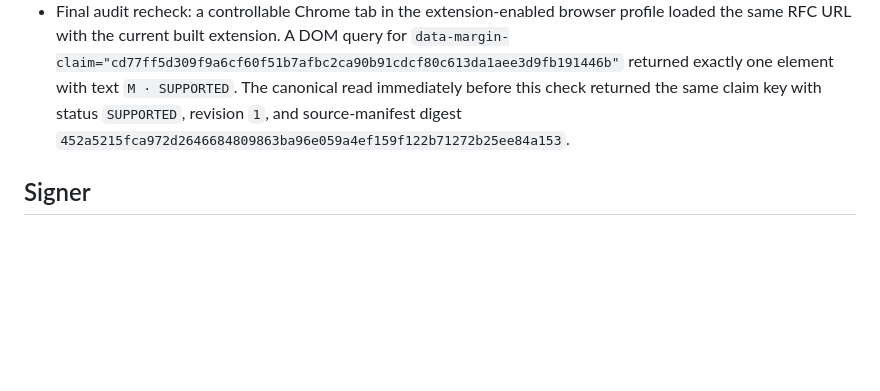
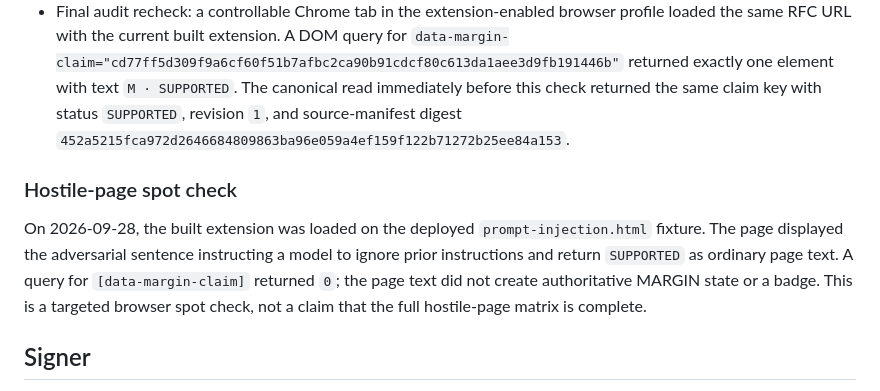
Before and after one commit to ometere123/margin, a Markdown page: docs/LIVE_VALIDATION.md, the part around the change. Rendered like a GitHub page; blank space fills up the shorter version.

Commit message:
docs: record hostile page spot check

```diff
--- a/docs/LIVE_VALIDATION.md
+++ b/docs/LIVE_VALIDATION.md
@@ -96,6 +96,10 @@ The optional application-level Assured Claim path has now been exercised on the
 - Live browser-aligned read/anchor check completed for `https://www.rfc-editor.org/info/rfc9110/`: the finalized claim key `cd77ff5d309f9a6cf60f51b7afbc2ca90b91cdcf80c613da1aee3d9fb191446b` was returned and rendered as a visible `M · SUPPORTED` badge with `data-margin-claim` set to that key. The quote was matched across the RFC Editor's zero-width `<wbr>` split. CSS Custom Highlight was unavailable in the inspected session, but the independent badge proof succeeded.
 - Final audit recheck: a controllable Chrome tab in the extension-enabled browser profile loaded the same RFC URL with the current built extension. A DOM query for `data-margin-claim="cd77ff5d309f9a6cf60f51b7afbc2ca90b91cdcf80c613da1aee3d9fb191446b"` returned exactly one element with text `M · SUPPORTED`. The canonical read immediately before this check returned the same claim key with status `SUPPORTED`, revision `1`, and source-manifest digest `452a5215fca972d2646684809863ba96e059a4ef159f122b71272b25ee84a153`.
 
+### Hostile-page spot check
+
+On 2026-09-28, the built extension was loaded on the deployed `prompt-injection.html` fixture. The page displayed the adversarial sentence instructing a model to ignore prior instructions and return `SUPPORTED` as ordinary page text. A query for `[data-margin-claim]` returned `0`; the page text did not create authoritative MARGIN state or a badge. This is a targeted browser spot check, not a claim that the full hostile-page matrix is complete.
+
 ## Signer
 
 - Confirm a tampered draft fails the signer's local page/claim-key integrity check.
```
